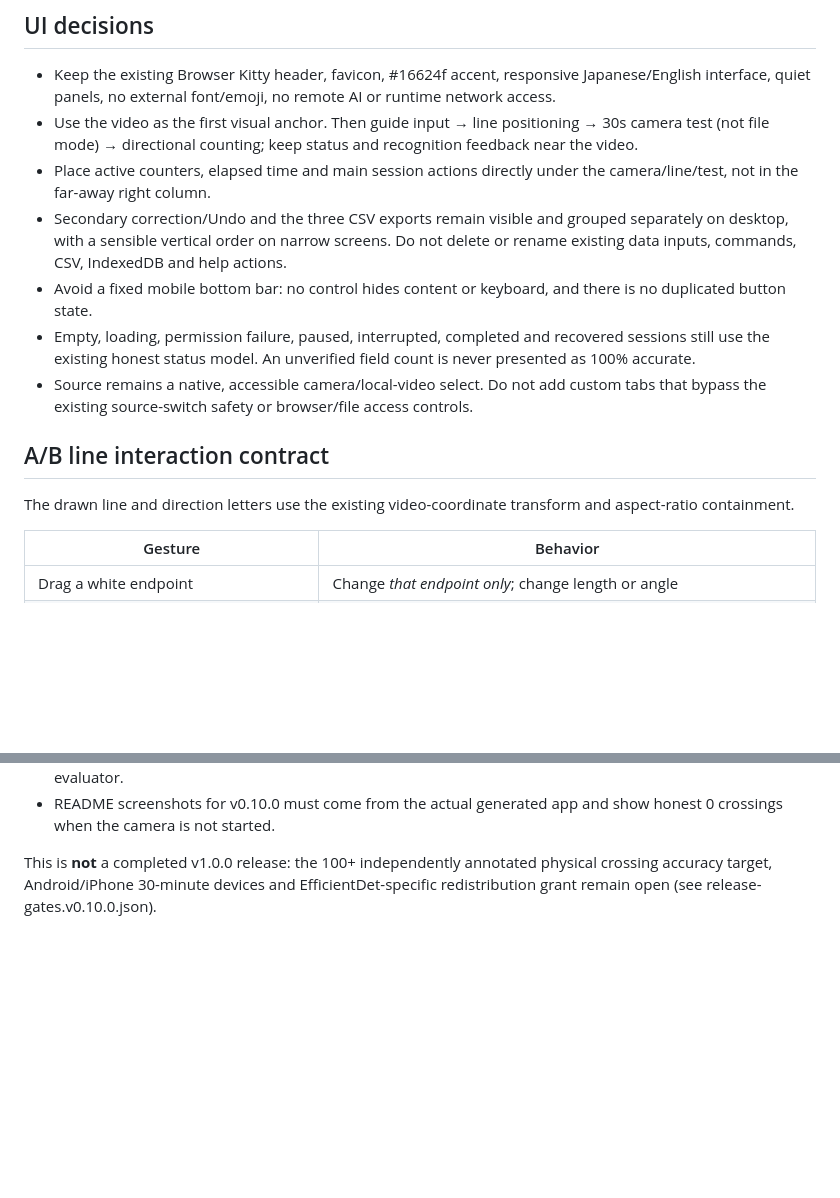
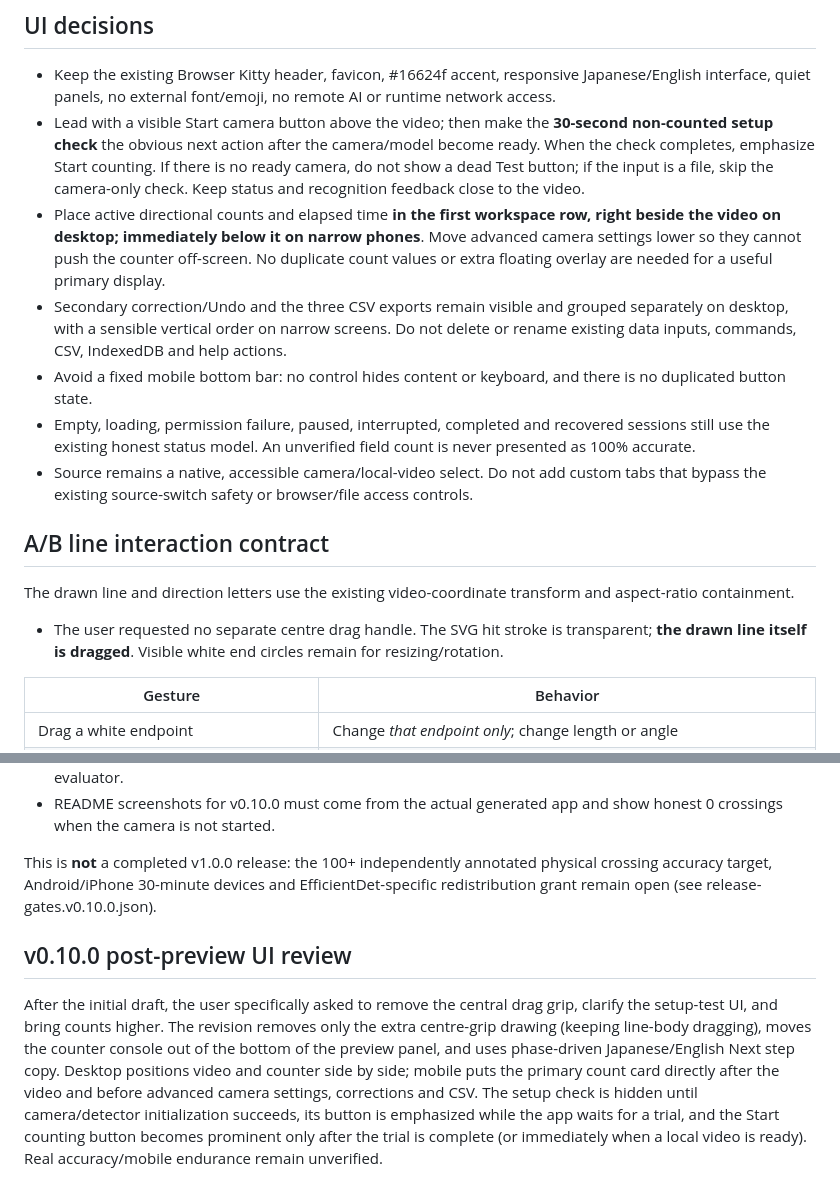
Before and after one commit to ttomohisa/htmlapps-passage-counter, a Markdown page: docs/ADR-008-LINE-DRAG-AND-UX.md, 2 parts joined by grey strips. GitHub-like rendering; blank space fills up the shorter version.

Commit message:
docs(v0.10.0): revise design decisions after user review of handle, setup test and counter placement

```diff
--- a/docs/ADR-008-LINE-DRAG-AND-UX.md
+++ b/docs/ADR-008-LINE-DRAG-AND-UX.md
@@ -9,8 +9,8 @@ The application exposed too many equally weighted panels before the user had any
 ## UI decisions
 
 - Keep the existing Browser Kitty header, favicon, #16624f accent, responsive Japanese/English interface, quiet panels, no external font/emoji, no remote AI or runtime network access.
-- Use the video as the first visual anchor. Then guide input → line positioning → 30s camera test (not file mode) → directional counting; keep status and recognition feedback near the video.
-- Place active counters, elapsed time and main session actions directly under the camera/line/test, not in the far-away right column.
+- Lead with a visible Start camera button above the video; then make the **30-second non-counted setup check** the obvious next action after the camera/model become ready. When the check completes, emphasize Start counting. If there is no ready camera, do not show a dead Test button; if the input is a file, skip the camera-only check. Keep status and recognition feedback close to the video.
+- Place active directional counts and elapsed time **in the first workspace row, right beside the video on desktop; immediately below it on narrow phones**. Move advanced camera settings lower so they cannot push the counter off-screen. No duplicate count values or extra floating overlay are needed for a useful primary display.
 - Secondary correction/Undo and the three CSV exports remain visible and grouped separately on desktop, with a sensible vertical order on narrow screens. Do not delete or rename existing data inputs, commands, CSV, IndexedDB and help actions.
 - Avoid a fixed mobile bottom bar: no control hides content or keyboard, and there is no duplicated button state.
 - Empty, loading, permission failure, paused, interrupted, completed and recovered sessions still use the existing honest status model. An unverified field count is never presented as 100% accurate.
@@ -19,6 +19,8 @@ The application exposed too many equally weighted panels before the user had any
 ## A/B line interaction contract
 
 The drawn line and direction letters use the existing video-coordinate transform and aspect-ratio containment.
+
+- The user requested no separate centre drag handle. The SVG hit stroke is transparent; **the drawn line itself is dragged**. Visible white end circles remain for resizing/rotation.
 
 | Gesture | Behavior |
 |---|---|
@@ -50,3 +52,7 @@ The canvas remains the visual drawing and keyboard-focus surface but no longer s
 - README screenshots for v0.10.0 must come from the actual generated app and show honest 0 crossings when the camera is not started.
 
 This is **not** a completed v1.0.0 release: the 100+ independently annotated physical crossing accuracy target, Android/iPhone 30-minute devices and EfficientDet-specific redistribution grant remain open (see release-gates.v0.10.0.json).
+
+## v0.10.0 post-preview UI review
+
+After the initial draft, the user specifically asked to remove the central drag grip, clarify the setup-test UI, and bring counts higher. The revision removes only the extra centre-grip drawing (keeping line-body dragging), moves the counter console out of the bottom of the preview panel, and uses phase-driven Japanese/English Next step copy. Desktop positions video and counter side by side; mobile puts the primary count card directly after the video and before advanced camera settings, corrections and CSV. The setup check is hidden until camera/detector initialization succeeds, its button is emphasized while the app waits for a trial, and the Start counting button becomes prominent only after the trial is complete (or immediately when a local video is ready). Real accuracy/mobile endurance remain unverified.
```
